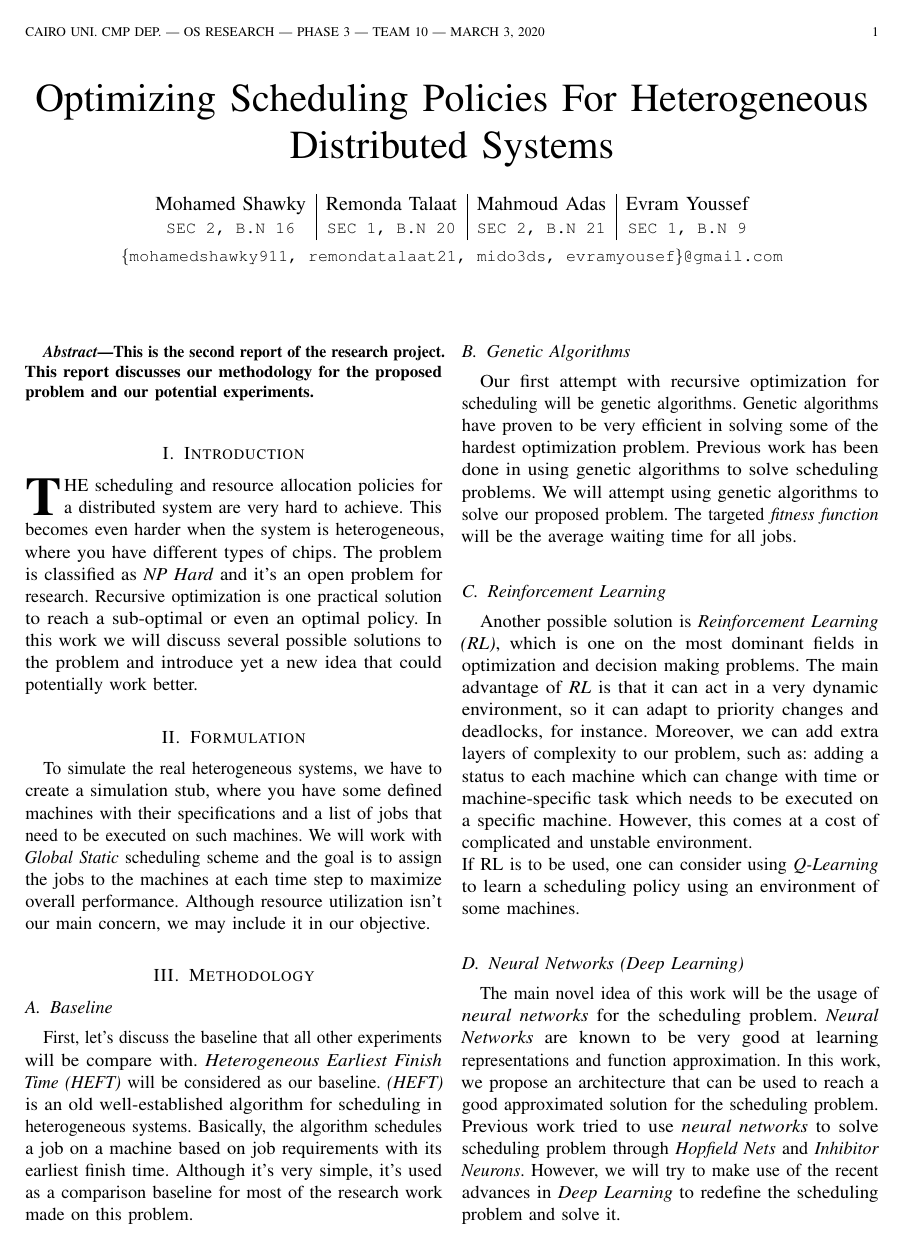
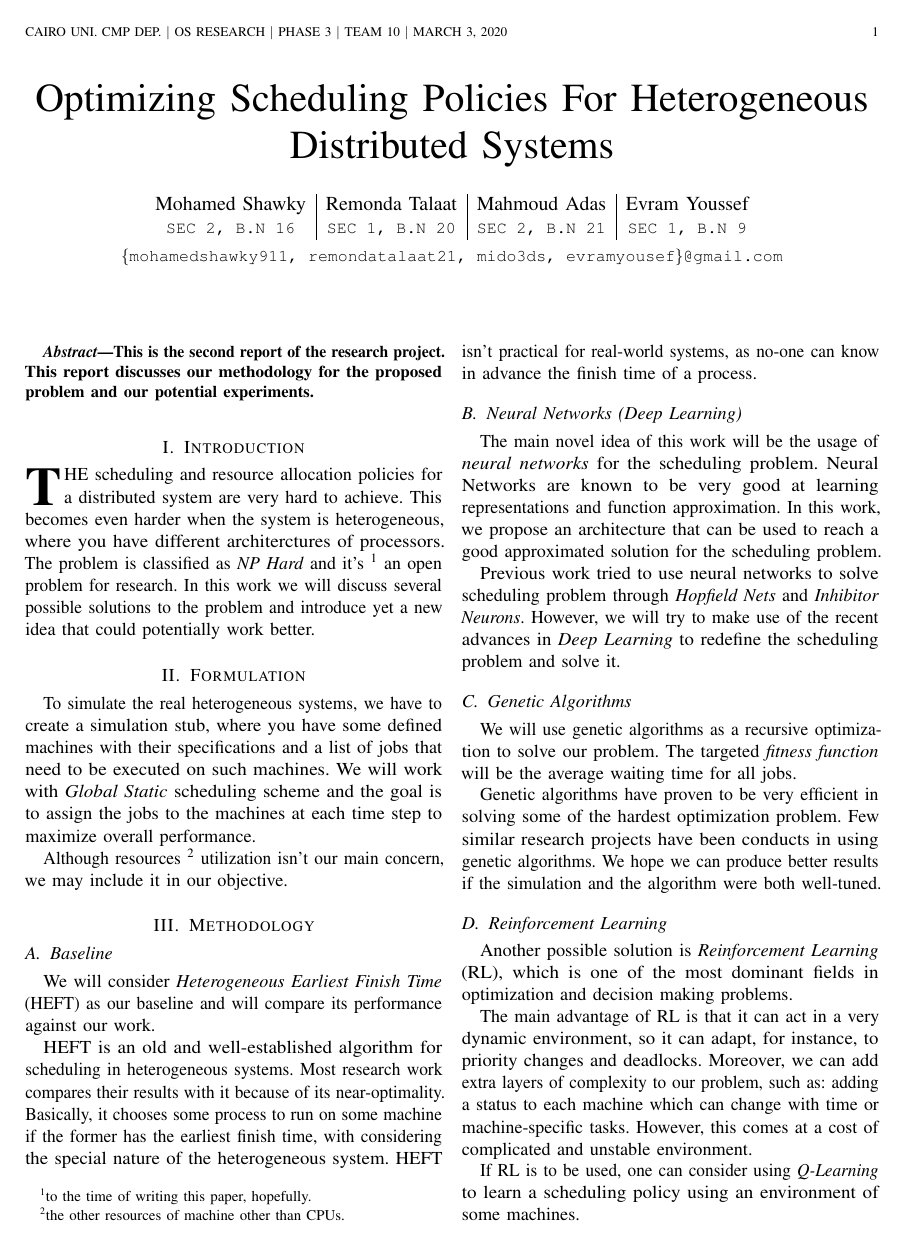
Before and after one commit to mido3ds/hetero-sys-sched-research, a LaTeX paper (phase3/report.tex): page 1 of 2. Compiled offline with pdfLaTeX; a missing font is replaced by an installed copy or a similar font; a LaTeX package or settings file that is missing is left out.

Commit message:
edit porpose

```diff
--- a/phase3/report.tex
+++ b/phase3/report.tex
@@ -14,7 +13,7 @@
    \texttt{\small{\{mohamedshawky911, remondatalaat21, mido3ds, evramyousef\}@gmail.com}}
 }%
 
-\markboth{Cairo Uni. CMP Dep. | OS Research | Phase 3 | Team 10 | \today}{Shell}
+\markboth{Cairo Uni. CMP Dep. $|$ OS Research $|$ Phase 3 $|$ Team 10 $|$ \today}{Shell}
 
 \begin{document}
     \maketitle
@@ -25,23 +24,34 @@
     \end{abstract}
 
     \section{Introduction}
-    \IEEEPARstart{T}{he} scheduling and resource allocation policies for a distributed system are very hard to achieve. This becomes even harder when the system is heterogeneous, where you have different types of chips. The problem is classified as \emph{NP Hard} and it's an open problem for research. Recursive optimization is one practical solution to reach a sub-optimal or even an optimal policy. In this work we will discuss several possible solutions to the problem and introduce yet a new idea that could potentially work better.
+    \IEEEPARstart{T}{he} scheduling and resource allocation policies for a distributed system are very hard to achieve. This becomes even harder when the system is heterogeneous, where you have different architerctures of processors. The problem is classified as \emph{NP Hard} and it's \footnote{to the time of writing this paper, hopefully.} an open problem for research. In this work we will discuss several possible solutions to the problem and introduce yet a new idea that could potentially work better.
 
     \section{Formulation}
-    To simulate the real heterogeneous systems, we have to create a simulation stub, where you have some defined machines with their specifications and a list of jobs that need to be executed on such machines. We will work with \emph{Global Static} scheduling scheme and the goal is to assign the jobs to the machines at each time step to maximize overall performance. Although resource utilization isn't our main concern, we may include it in our objective.
+    To simulate the real heterogeneous systems, we have to create a simulation stub, where you have some defined machines with their specifications and a list of jobs that need to be executed on such machines. We will work with \emph{Global Static} scheduling scheme and the goal is to assign the jobs to the machines at each time step to maximize overall performance.
+
+    Although resources \footnote{the other resources of machine other than CPUs.} utilization isn't our main concern, we may include it in our objective.
 
     \section{Methodology}
 
     \subsection{Baseline}
-    First, let's discuss the baseline that all other experiments will be compare with. \emph{Heterogeneous Earliest Finish Time (HEFT)} will be considered as our baseline. \emph{(HEFT)} is an old well-established algorithm for scheduling in heterogeneous systems. Basically, the algorithm schedules a job on a machine based on job requirements with its earliest finish time. Although it's very simple, it's used as a comparison baseline for most of the research work made on this problem.
+    We will consider \emph{Heterogeneous Earliest Finish Time} (HEFT) as our baseline and will compare its performance against our work.
+
+    HEFT is an old and well-established algorithm for scheduling in heterogeneous systems. Most research work compares their results with it because of its near-optimality. Basically, it chooses some process to run on some machine if the former has the earliest finish time, with considering the special nature of the heterogeneous system. HEFT isn't practical for real-world systems, as no-one can know in advance the finish time of a process.
+
+    \subsection{Neural Networks (Deep Learning)}
+    The main novel idea of this work will be the usage of \emph{neural networks} for the scheduling problem. Neural Networks are known to be very good at learning representations and function approximation. In this work, we propose an architecture that can be used to reach a good approximated solution for the scheduling problem.
+
+    Previous work tried to use neural networks to solve scheduling problem through \emph{Hopfield Nets} and \emph{Inhibitor Neurons}. However, we will try to make use of the recent advances in \emph{Deep Learning} to redefine the scheduling problem and solve it.
 
     \subsection{Genetic Algorithms}
-    Our first attempt with recursive optimization for scheduling will be genetic algorithms. Genetic algorithms have proven to be very efficient in solving some of the hardest optimization problem. Previous work has been done in using genetic algorithms to solve scheduling problems. We will attempt using genetic algorithms to solve our proposed problem. The targeted \emph{fitness function} will be the average waiting time for all jobs.
+    We will use genetic algorithms as a recursive optimization to solve our problem. The targeted \emph{fitness function} will be the average waiting time for all jobs.
+
+    Genetic algorithms have proven to be very efficient in solving some of the hardest optimization problem. Few similar research projects have been conducts in using genetic algorithms. We hope we can produce better results if the simulation and the algorithm were both well-tuned.
 
     \subsection{Reinforcement Learning}
-    Another possible solution is \emph{Reinforcement Learning (RL)}, which is one on the most dominant fields in optimization and decision making problems. The main advantage of \emph{RL} is that it can act in a very dynamic environment, so it can adapt to priority changes and deadlocks, for instance. Moreover, we can add extra layers of complexity to our problem, such as: adding a status to each machine which can change with time or machine-specific task which needs to be executed on a specific machine. However, this comes at a cost of complicated and unstable environment. \\
+    Another possible solution is \emph{Reinforcement Learning} (RL), which is one of the most dominant fields in optimization and decision making problems.
+
+    The main advantage of RL is that it can act in a very dynamic environment, so it can adapt, for instance, to priority changes and deadlocks. Moreover, we can add extra layers of complexity to our problem, such as: adding a status to each machine which can change with time or machine-specific tasks. However, this comes at a cost of complicated and unstable environment.
+
     If RL is to be used, one can consider using \emph{Q-Learning} to learn a scheduling policy using an environment of some machines.
 
-    \subsection{Neural Networks (Deep Learning)}
-    The main novel idea of this work will be the usage of \emph{neural networks} for the scheduling problem. \emph{Neural Networks} are known to be very good at learning representations and function approximation. In this work, we propose an architecture that can be used to reach a good approximated solution for the scheduling problem.\\
-    Previous work tried to use \emph{neural networks} to solve scheduling problem through \emph{Hopfield Nets} and \emph{Inhibitor Neurons}. However, we will try to make use of the recent advances in \emph{Deep Learning} to redefine the scheduling problem and solve it.
@@ -48 +60,2 @@
 
+    The first encoder is a simple feedforward fully connected network, to which is machines specifications are passed. This encoder learns a representation for the machines to be able to use it later in producing the outputs.
```
Also changed, not shown: phase3/report.pdf, phase3/report.tex (15 more changed lines).
